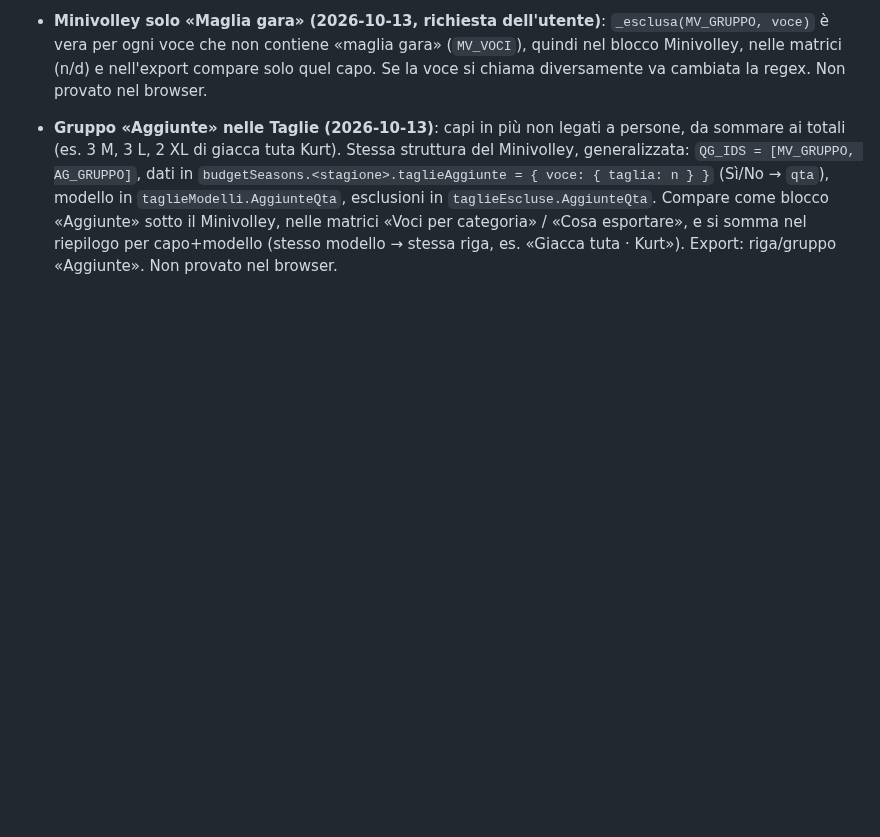
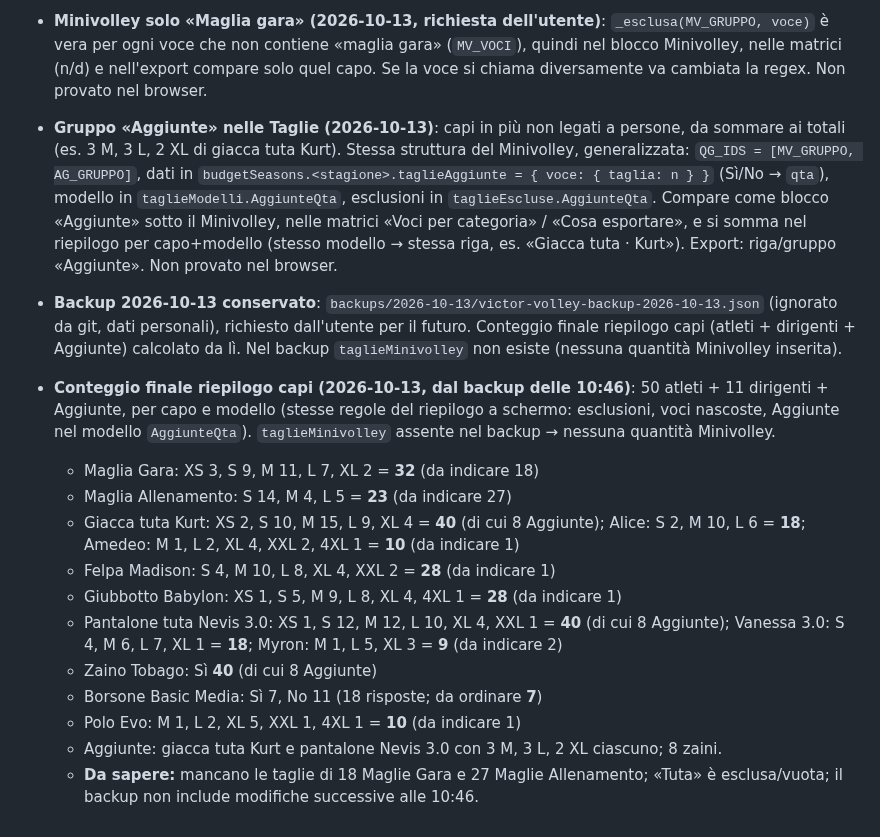
Before and after one commit to lome10/victor-volley-website, a Markdown page: session_notes.md, the part around the change. Rendered like a GitHub page; blank space fills up the shorter version.

Commit message:
docs(notes): conteggio finale riepilogo capi e backup 2026-10-13
Co-Authored-By: Claude Sonnet 5.5 <noreply@anthropic.com>

```diff
--- a/session_notes.md
+++ b/session_notes.md
@@ -399,3 +399,18 @@ Modello Excel del dirigente analizzato; scelte dell'utente: importo libero (una
 - **Minivolley solo «Maglia gara» (2026-10-13, richiesta dell'utente)**: `_esclusa(MV_GRUPPO, voce)` è vera per ogni voce che non contiene «maglia gara» (`MV_VOCI`), quindi nel blocco Minivolley, nelle matrici (n/d) e nell'export compare solo quel capo. Se la voce si chiama diversamente va cambiata la regex. Non provato nel browser.
 
 - **Gruppo «Aggiunte» nelle Taglie (2026-10-13)**: capi in più non legati a persone, da sommare ai totali (es. 3 M, 3 L, 2 XL di giacca tuta Kurt). Stessa struttura del Minivolley, generalizzata: `QG_IDS = [MV_GRUPPO, AG_GRUPPO]`, dati in `budgetSeasons.<stagione>.taglieAggiunte = { voce: { taglia: n } }` (Sì/No → `qta`), modello in `taglieModelli.AggiunteQta`, esclusioni in `taglieEscluse.AggiunteQta`. Compare come blocco «Aggiunte» sotto il Minivolley, nelle matrici «Voci per categoria» / «Cosa esportare», e si somma nel riepilogo per capo+modello (stesso modello → stessa riga, es. «Giacca tuta · Kurt»). Export: riga/gruppo «Aggiunte». Non provato nel browser.
+
+- **Backup 2026-10-13 conservato**: `backups/2026-10-13/victor-volley-backup-2026-10-13.json` (ignorato da git, dati personali), richiesto dall'utente per il futuro. Conteggio finale riepilogo capi (atleti + dirigenti + Aggiunte) calcolato da lì. Nel backup `taglieMinivolley` non esiste (nessuna quantità Minivolley inserita).
+
+- **Conteggio finale riepilogo capi (2026-10-13, dal backup delle 10:46)**: 50 atleti + 11 dirigenti + Aggiunte, per capo e modello (stesse regole del riepilogo a schermo: esclusioni, voci nascoste, Aggiunte nel modello `AggiunteQta`). `taglieMinivolley` assente nel backup → nessuna quantità Minivolley.
+  - Maglia Gara: XS 3, S 9, M 11, L 7, XL 2 = **32** (da indicare 18)
+  - Maglia Allenamento: S 14, M 4, L 5 = **23** (da indicare 27)
+  - Giacca tuta Kurt: XS 2, S 10, M 15, L 9, XL 4 = **40** (di cui 8 Aggiunte); Alice: S 2, M 10, L 6 = **18**; Amedeo: M 1, L 2, XL 4, XXL 2, 4XL 1 = **10** (da indicare 1)
+  - Felpa Madison: S 4, M 10, L 8, XL 4, XXL 2 = **28** (da indicare 1)
+  - Giubbotto Babylon: XS 1, S 5, M 9, L 8, XL 4, 4XL 1 = **28** (da indicare 1)
+  - Pantalone tuta Nevis 3.0: XS 1, S 12, M 12, L 10, XL 4, XXL 1 = **40** (di cui 8 Aggiunte); Vanessa 3.0: S 4, M 6, L 7, XL 1 = **18**; Myron: M 1, L 5, XL 3 = **9** (da indicare 2)
+  - Zaino Tobago: Sì **40** (di cui 8 Aggiunte)
+  - Borsone Basic Media: Sì 7, No 11 (18 risposte; da ordinare **7**)
+  - Polo Evo: M 1, L 2, XL 5, XXL 1, 4XL 1 = **10** (da indicare 1)
+  - Aggiunte: giacca tuta Kurt e pantalone Nevis 3.0 con 3 M, 3 L, 2 XL ciascuno; 8 zaini.
+  - **Da sapere:** mancano le taglie di 18 Maglie Gara e 27 Maglie Allenamento; «Tuta» è esclusa/vuota; il backup non include modifiche successive alle 10:46.
```
